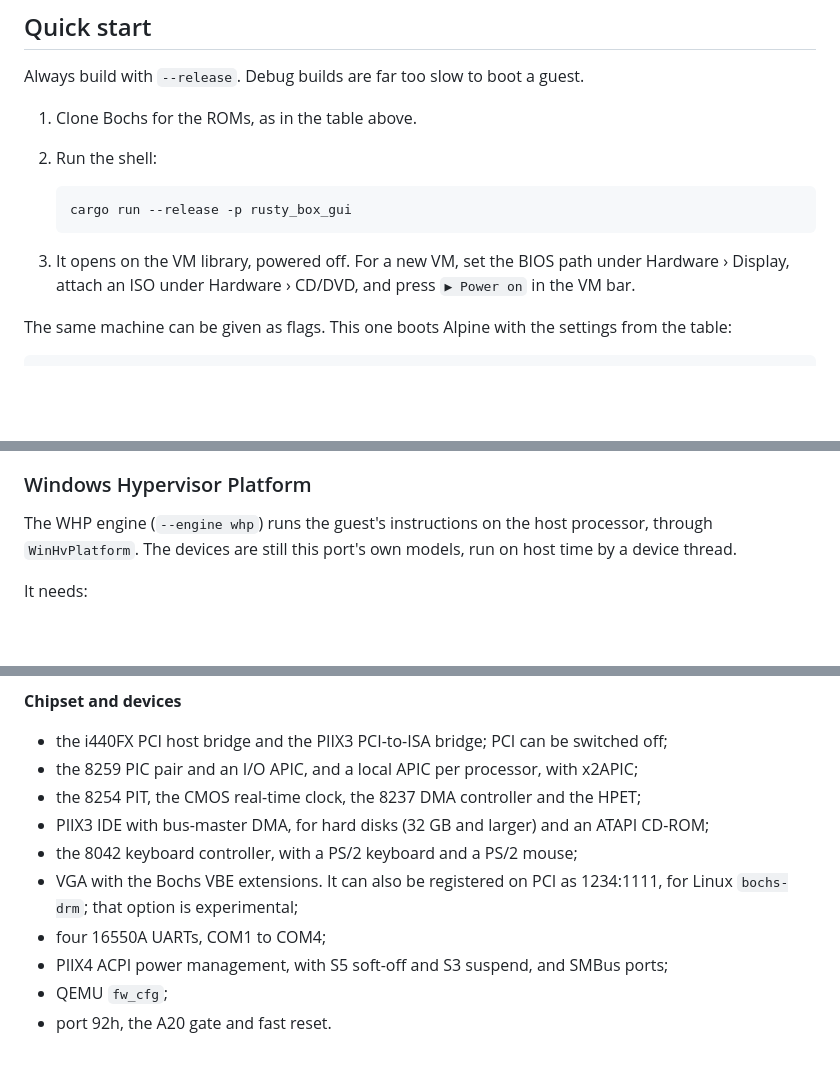
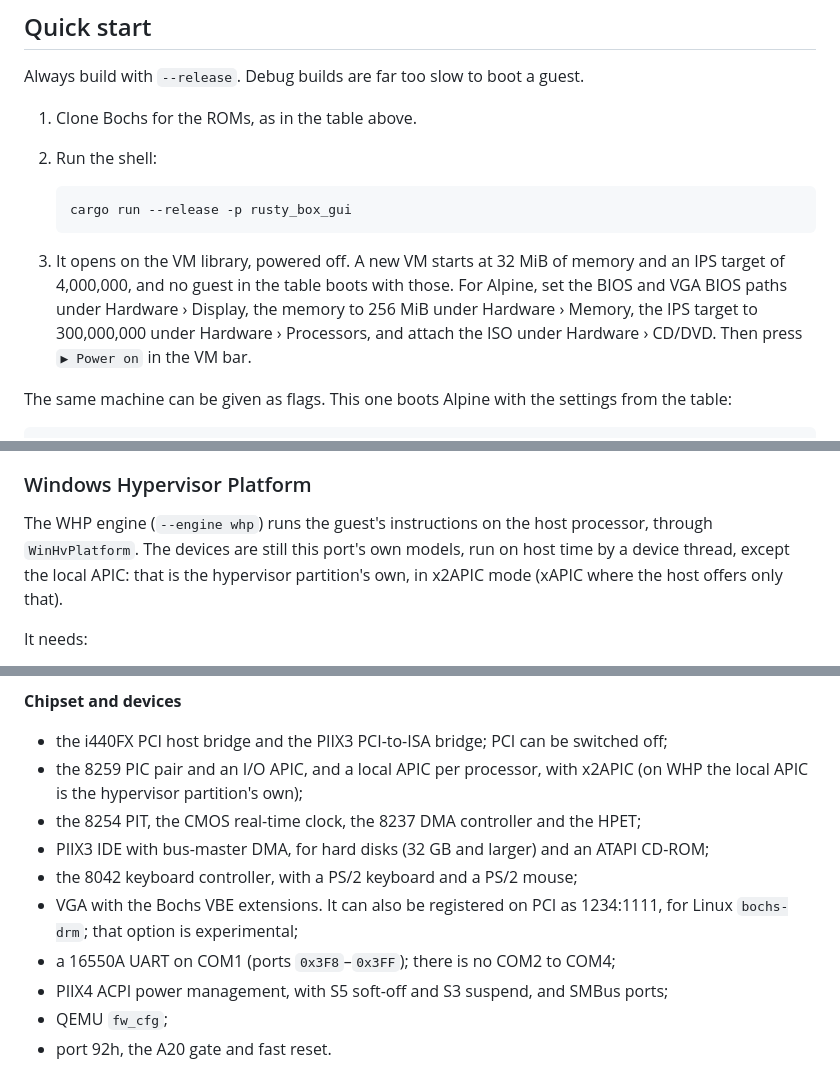
Before and after one commit to r3bb1t/rusty_box, a Markdown page: README.md, 3 parts joined by grey strips. GitHub-like rendering; blank space fills up the shorter version.

Commit message:
docs: one serial port, a quick start that boots, and WHP's own local APIC
README.md: the machine has one 16550A UART, on COM1 (devices.rs builds BxSerialC::new(1) and registers 0x3F8-0x3FF only), not four. The quick start's new-VM step names the settings Alpine boots with (BIOS and VGA BIOS paths, 256 MiB, IPS 300,000,000) instead of powering on a blank VM at 32 MiB and 4,000,000 IPS. On WHP the local APIC is the partition's own, x2APIC or else xAPIC (rusty_box_whp_engine engine.rs), so the WHP section and the device list no longer call every device this port's model.

Co-Authored-By: Claude Opus 5 <noreply@anthropic.com>

````diff
--- a/README.md
+++ b/README.md
@@ -80,7 +80,7 @@ Always build with `--release`. Debug builds are far too slow to boot a guest.
    cargo run --release -p rusty_box_gui
    ```
 
-3. It opens on the VM library, powered off. For a new VM, set the BIOS path under Hardware › Display, attach an ISO under Hardware › CD/DVD, and press `▶ Power on` in the VM bar.
+3. It opens on the VM library, powered off. A new VM starts at 32 MiB of memory and an IPS target of 4,000,000, and no guest in the table boots with those. For Alpine, set the BIOS and VGA BIOS paths under Hardware › Display, the memory to 256 MiB under Hardware › Memory, the IPS target to 300,000,000 under Hardware › Processors, and attach the ISO under Hardware › CD/DVD. Then press `▶ Power on` in the VM bar.
 
 The same machine can be given as flags. This one boots Alpine with the settings from the table:
 
@@ -135,7 +135,7 @@ The interpreter (`--engine interpreter`) is the default. It is this port of Boch
 
 ### Windows Hypervisor Platform
 
-The WHP engine (`--engine whp`) runs the guest's instructions on the host processor, through `WinHvPlatform`. The devices are still this port's own models, run on host time by a device thread.
+The WHP engine (`--engine whp`) runs the guest's instructions on the host processor, through `WinHvPlatform`. The devices are still this port's own models, run on host time by a device thread, except the local APIC: that is the hypervisor partition's own, in x2APIC mode (xAPIC where the host offers only that).
 
 It needs:
 
@@ -238,12 +239,12 @@ The browser shell:
 **Chipset and devices**
 
 - the i440FX PCI host bridge and the PIIX3 PCI-to-ISA bridge; PCI can be switched off;
-- the 8259 PIC pair and an I/O APIC, and a local APIC per processor, with x2APIC;
+- the 8259 PIC pair and an I/O APIC, and a local APIC per processor, with x2APIC (on WHP the local APIC is the hypervisor partition's own);
 - the 8254 PIT, the CMOS real-time clock, the 8237 DMA controller and the HPET;
 - PIIX3 IDE with bus-master DMA, for hard disks (32 GB and larger) and an ATAPI CD-ROM;
 - the 8042 keyboard controller, with a PS/2 keyboard and a PS/2 mouse;
 - VGA with the Bochs VBE extensions. It can also be registered on PCI as 1234:1111, for Linux `bochs-drm`; that option is experimental;
-- four 16550A UARTs, COM1 to COM4;
+- a 16550A UART on COM1 (ports `0x3F8`–`0x3FF`); there is no COM2 to COM4;
 - PIIX4 ACPI power management, with S5 soft-off and S3 suspend, and SMBus ports;
 - QEMU `fw_cfg`;
 - port 92h, the A20 gate and fast reset.
````
Also changed, not shown: other parts of README.md (+1 -0 lines).
